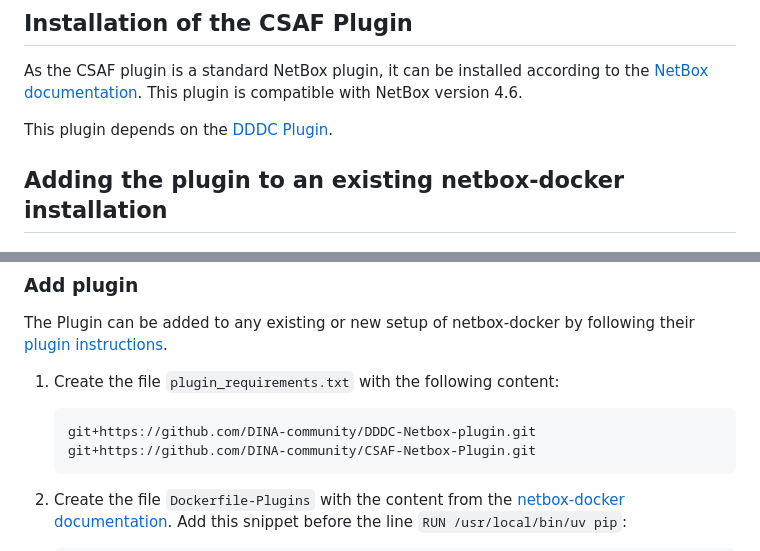
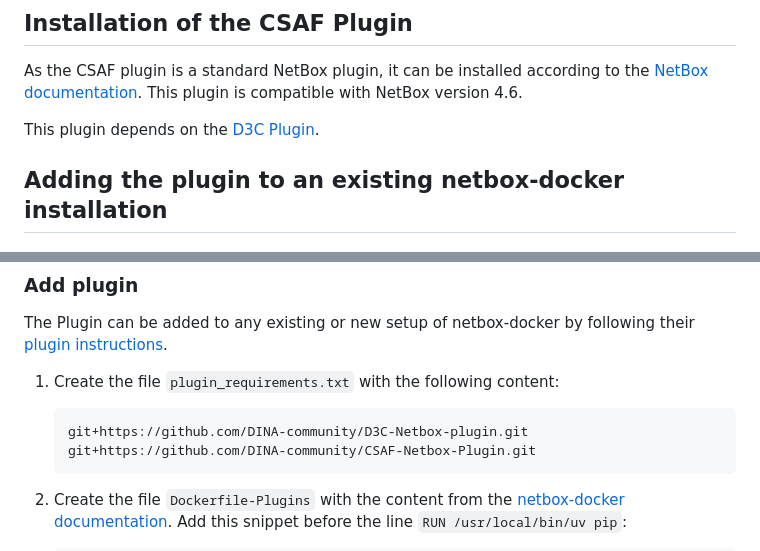
Before and after one commit to DINA-community/CSAF-Netbox-Plugin, a Markdown page: README.md, 2 parts joined by grey strips. GitHub-like rendering.

Commit message:
consistent d3c naming

````diff
--- a/README.md
+++ b/README.md
@@ -70,7 +70,7 @@ An example of these additional actions is in the image below:
 As the CSAF plugin is a standard NetBox plugin, it can be installed according to the [NetBox documentation](https://docs.netbox.dev/en/stable/plugins/#installing-plugins).
 This plugin is compatible with NetBox version 4.6.
 
-This plugin depends on the [DDDC Plugin](https://github.com/DINA-community/DDDC-Netbox-plugin/).
+This plugin depends on the [D3C Plugin](https://github.com/DINA-community/D3C-Netbox-plugin/).
 
 
 ## Adding the plugin to an existing netbox-docker installation
@@ -97,7 +97,7 @@ The Plugin can be added to any existing or new setup of netbox-docker by followi
 1. Create the file `plugin_requirements.txt` with the following content:
 
    ```bash
-   git+https://github.com/DINA-community/DDDC-Netbox-plugin.git
+   git+https://github.com/DINA-community/D3C-Netbox-plugin.git
    git+https://github.com/DINA-community/CSAF-Netbox-Plugin.git
    ```
 
````
